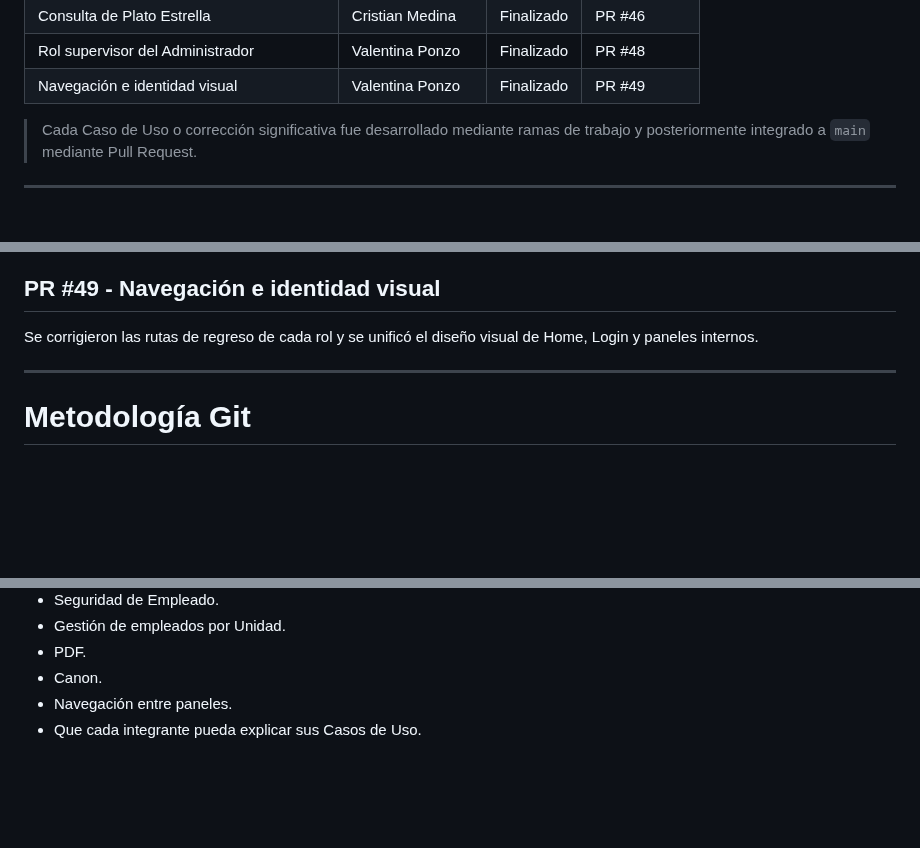
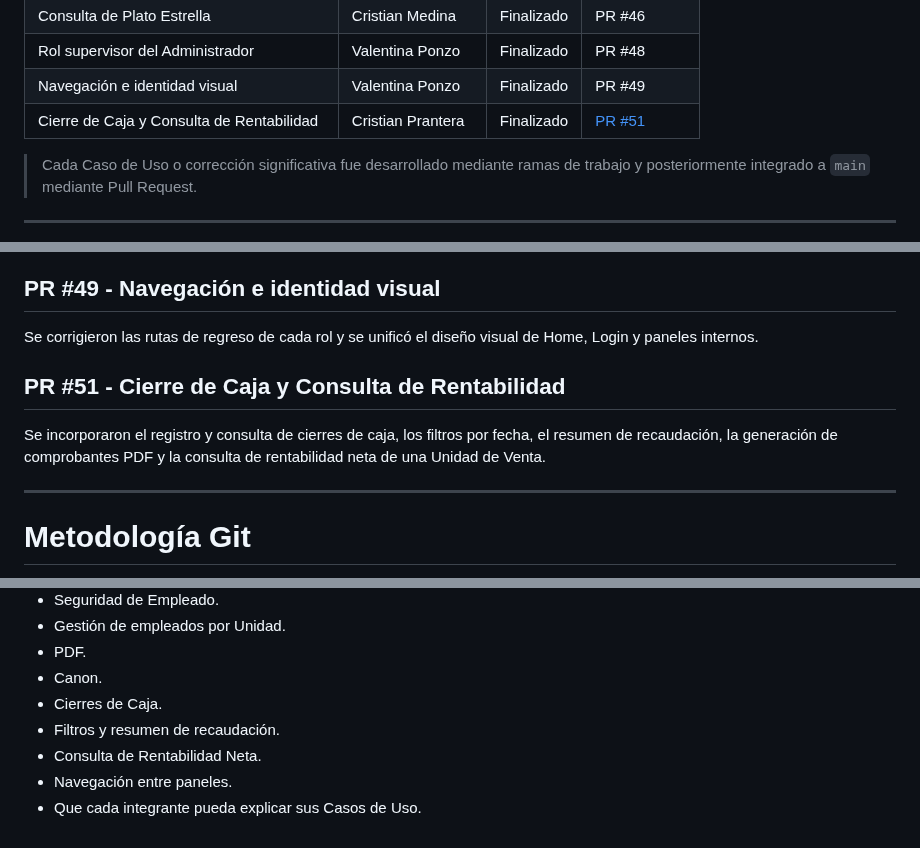
Before and after one commit to Medina94/TPGrupalOO2Hito1Grupo06, a Markdown page: README.md, 3 parts joined by grey strips. GitHub-like rendering; blank space fills up the shorter version.

```diff
--- a/README.md
+++ b/README.md
@@ -225,6 +225,7 @@ Puede trabajar en distintos turnos, por ejemplo:
 | Consulta de Plato Estrella | Cristian Medina | Finalizado | PR #46 |
 | Rol supervisor del Administrador | Valentina Ponzo | Finalizado | PR #48 |
 | Navegación e identidad visual | Valentina Ponzo | Finalizado | PR #49 |
+| Cierre de Caja y Consulta de Rentabilidad | Cristian Prantera | Finalizado | [PR #51](https://github.com/Medina94/TPGrupalOO2Hito1Grupo06/pull/51) |
 
 > Cada Caso de Uso o corrección significativa fue desarrollado mediante ramas de trabajo y posteriormente integrado a `main` mediante Pull Request.
 
@@ -883,6 +914,10 @@ Se eliminaron accesos operativos de alta de Unidad desde Administración.
 ## PR #49 - Navegación e identidad visual
 
 Se corrigieron las rutas de regreso de cada rol y se unificó el diseño visual de Home, Login y paneles internos.
+
+## PR #51 - Cierre de Caja y Consulta de Rentabilidad
+
+Se incorporaron el registro y consulta de cierres de caja, los filtros por fecha, el resumen de recaudación, la generación de comprobantes PDF y la consulta de rentabilidad neta de una Unidad de Venta.
 
 ---
 
@@ -1016,5 +1056,8 @@ Antes de la entrega se recomienda verificar:
 - Gestión de empleados por Unidad.
 - PDF.
 - Canon.
+- Cierres de Caja.
+- Filtros y resumen de recaudación.
+- Consulta de Rentabilidad Neta.
 - Navegación entre paneles.
 - Que cada integrante pueda explicar sus Casos de Uso.
```
Also changed, not shown: other parts of README.md (+36 -1 lines).
